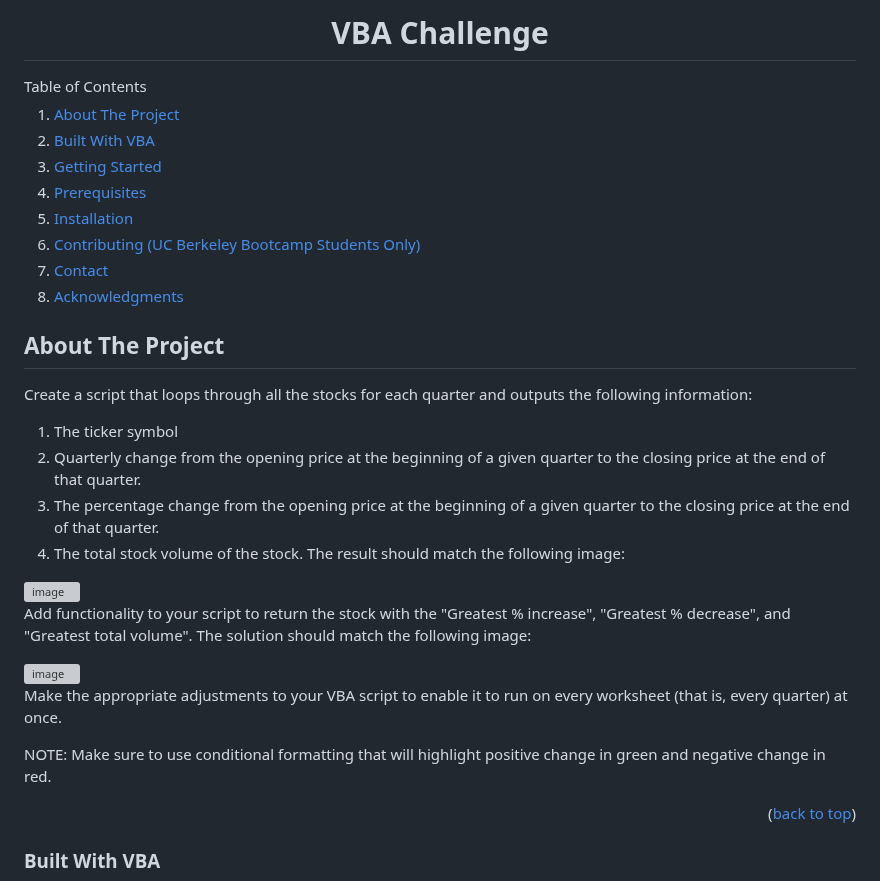
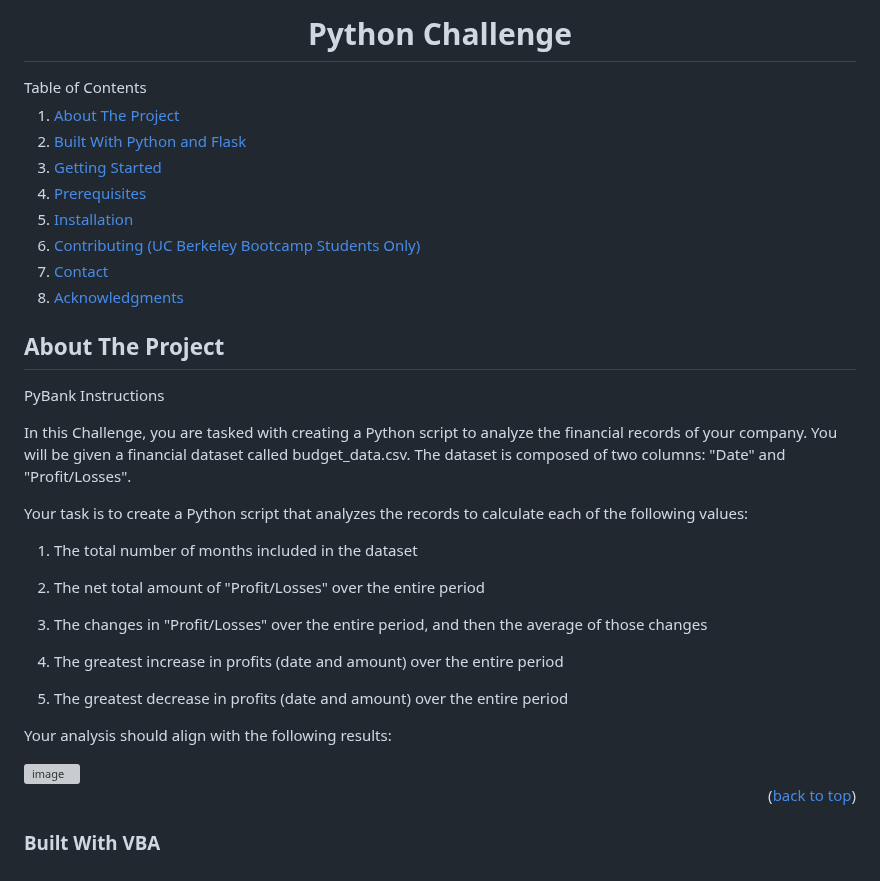
Before and after one commit to thaychansy/python-challenge, a Markdown page: README.md, the part around the change. Drawn GitHub-style; grey boxes are pictures that could not be loaded.

```diff
--- a/README.md
+++ b/README.md
@@ -1,4 +1,4 @@
-<h1  align="center">VBA Challenge</h1>
+<h1  align="center">Python Challenge</h1>
 <a name="readme-top"></a>
 
 
@@ -9,7 +9,7 @@
   <summary>Table of Contents</summary>
 <ol>
 <li><a href="#about-the-project">About The Project</a></li>
-<li><a href="#built-with-vba">Built With VBA</a></li>
+<li><a href="#built-with-vba">Built With Python and Flask</a></li>
 <li><a href="#getting-started">Getting Started</a></li>
 <li><a href="#prerequisites">Prerequisites</a></li>
 <li><a href="#installation">Installation</a></li>
@@ -31,23 +31,26 @@
   <body>
 
 
-Create a script that loops through all the stocks for each quarter and outputs the following information:
-1. The ticker symbol
-2. Quarterly change from the opening price at the beginning of a given quarter to the closing price at the end of that quarter.
-3. The percentage change from the opening price at the beginning of a given quarter to the closing price at the end of that quarter.
-4. The total stock volume of the stock. The result should match the following image:
+PyBank Instructions
 
-<img width="578" alt="image" src="https://github.com/thaychansy/VBA-challenge/assets/161902555/3ad9c653-7e4f-4f56-ab7a-bca9d39ef120">
+In this Challenge, you are tasked with creating a Python script to analyze the financial records of your company. You will be given a financial dataset called budget_data.csv. The dataset is composed of two columns: "Date" and "Profit/Losses".
 
+Your task is to create a Python script that analyzes the records to calculate each of the following values:
 
-Add functionality to your script to return the stock with the "Greatest % increase", "Greatest % decrease", and "Greatest total volume". The solution should match the following image:
+1. The total number of months included in the dataset
 
-<img width="581" alt="image" src="https://github.com/thaychansy/VBA-challenge/assets/161902555/6fe07677-a99f-44d0-80b1-f328cb0977e4">
+2. The net total amount of "Profit/Losses" over the entire period
 
-Make the appropriate adjustments to your VBA script to enable it to run on every worksheet (that is, every quarter) at once.
+3. The changes in "Profit/Losses" over the entire period, and then the average of those changes
 
-NOTE:
-Make sure to use conditional formatting that will highlight positive change in green and negative change in red.
+4. The greatest increase in profits (date and amount) over the entire period
+
+5. The greatest decrease in profits (date and amount) over the entire period
+
+Your analysis should align with the following results:
+
+<img width="593" alt="image" src="https://github.com/thaychansy/python-challenge/assets/161902555/50a54fe5-44b1-49de-8f6f-45e2c0f47315">
+
 
 <p  align="right">(<a  href="#readme-top">back to top</a>)</p>
 
```
